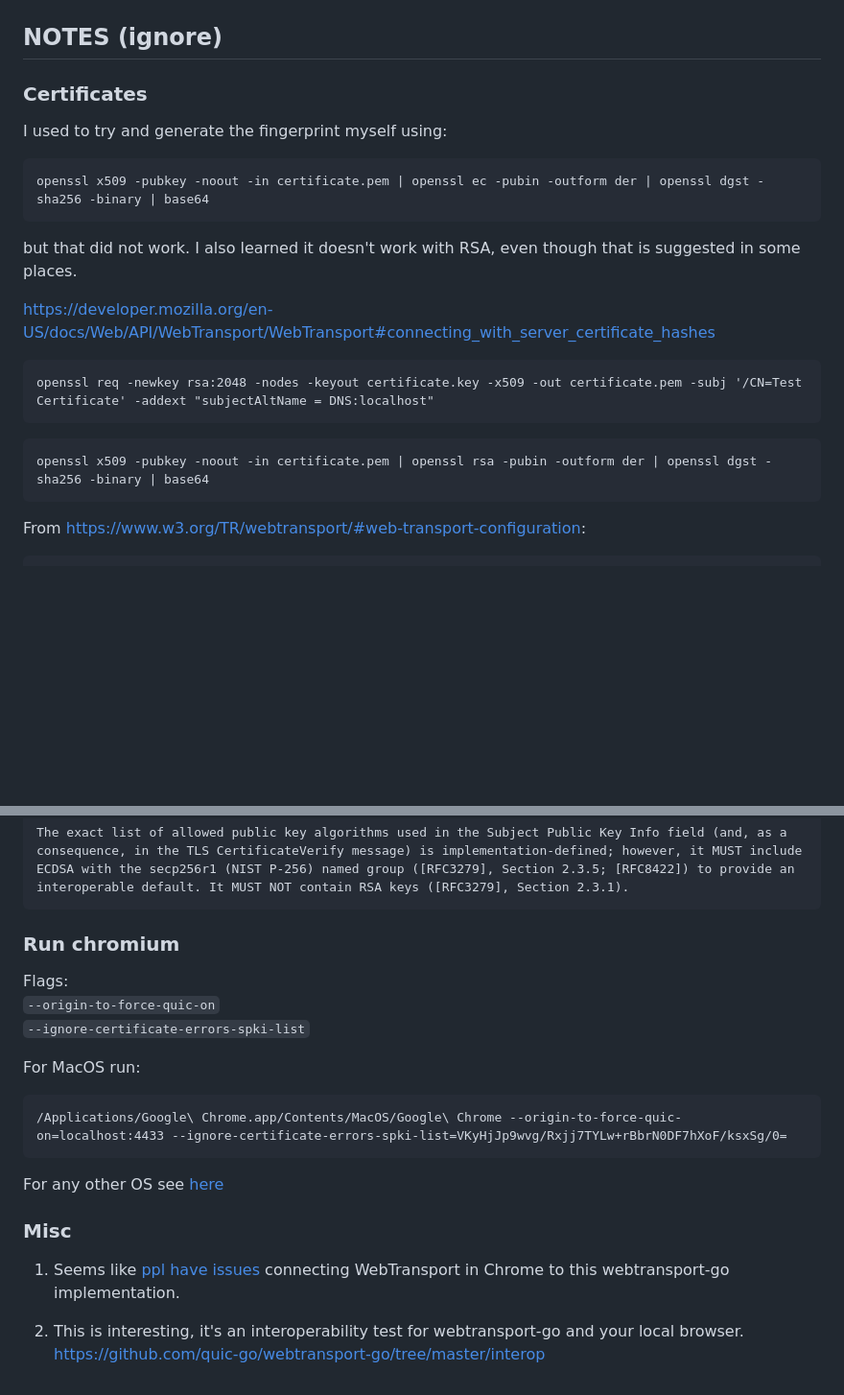
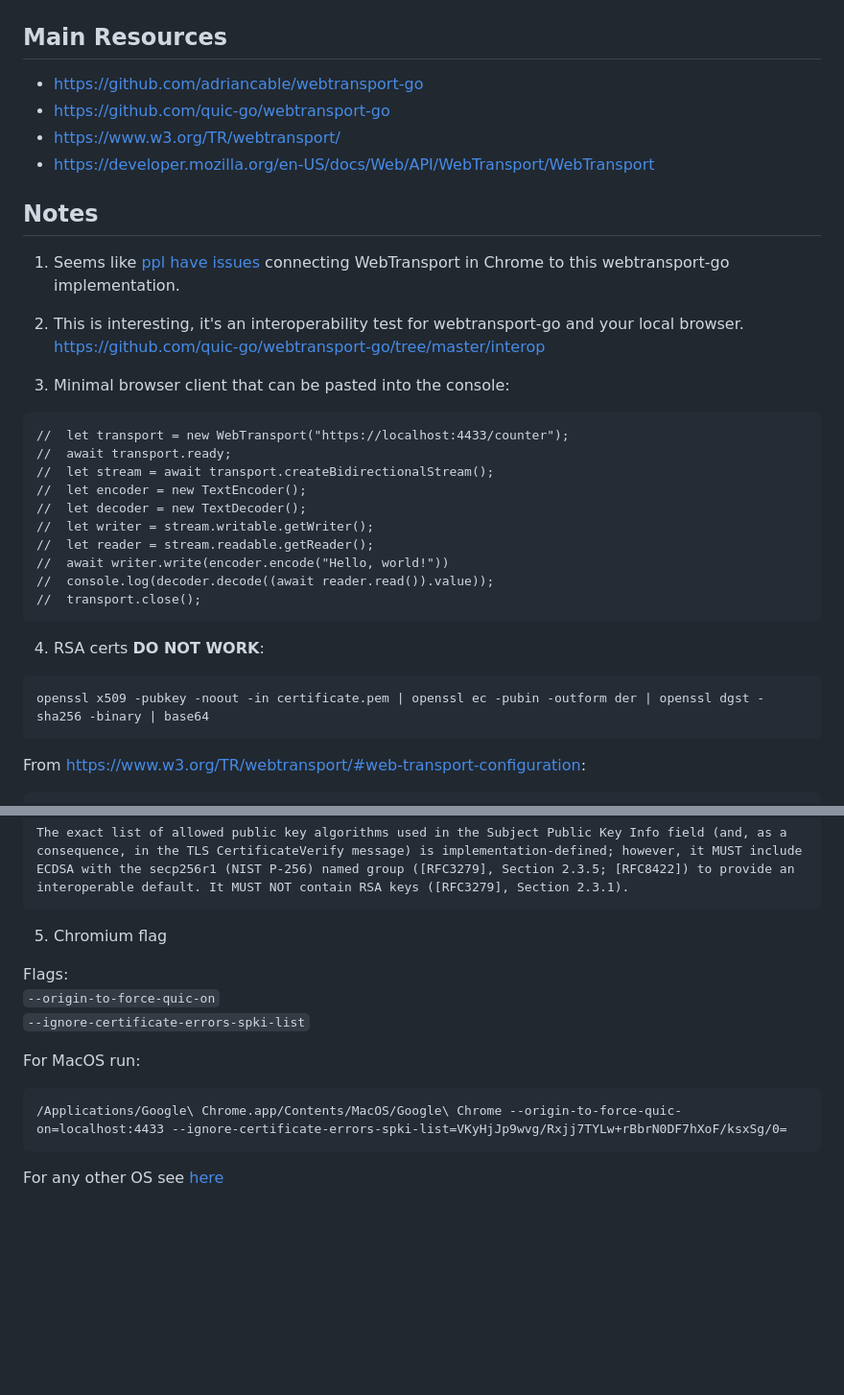
Before and after one commit to peterjan/wt-demo, a Markdown page: README.md, 2 parts joined by grey strips. Shown: that part at 96% size. Drawn GitHub-style; blank space fills up the shorter version.

````diff
--- a/README.md
+++ b/README.md
@@ -31,26 +31,38 @@ Yal33hVSO7LFlT62ihWb0/87VueV5jnnF620Zt8np9s=
 
 ![](./setup.png)
 
-## NOTES (ignore)
+## Main Resources
 
-### Certificates
+- https://github.com/adriancable/webtransport-go
+- https://github.com/quic-go/webtransport-go
+- https://www.w3.org/TR/webtransport/
+- https://developer.mozilla.org/en-US/docs/Web/API/WebTransport/WebTransport
 
-I used to try and generate the fingerprint myself using:
+## Notes
+
+1. Seems like [ppl have issues](https://github.com/quic-go/webtransport-go/issues/112) connecting WebTransport in Chrome to this webtransport-go implementation.
+
+2. This is interesting, it's an interoperability test for webtransport-go and your local browser. https://github.com/quic-go/webtransport-go/tree/master/interop
+
+3. Minimal browser client that can be pasted into the console:
+
+```
+// 	let transport = new WebTransport("https://localhost:4433/counter");
+// 	await transport.ready;
+// 	let stream = await transport.createBidirectionalStream();
+// 	let encoder = new TextEncoder();
+// 	let decoder = new TextDecoder();
+// 	let writer = stream.writable.getWriter();
+// 	let reader = stream.readable.getReader();
+// 	await writer.write(encoder.encode("Hello, world!"))
+// 	console.log(decoder.decode((await reader.read()).value));
+// 	transport.close();
+```
+
+4. RSA certs **DO NOT WORK**:
 
 ```
 openssl x509 -pubkey -noout -in certificate.pem | openssl ec -pubin -outform der | openssl dgst -sha256 -binary | base64
-```
-
-but that did not work. I also learned it doesn't work with RSA, even though that is suggested in some places.
-
-https://developer.mozilla.org/en-US/docs/Web/API/WebTransport/WebTransport#connecting_with_server_certificate_hashes
-
-```
-openssl req -newkey rsa:2048 -nodes -keyout certificate.key -x509 -out certificate.pem -subj '/CN=Test Certificate' -addext "subjectAltName = DNS:localhost"
-```
-
-```
-openssl x509 -pubkey -noout -in certificate.pem | openssl rsa -pubin -outform der | openssl dgst -sha256 -binary | base64
 ```
 
 From https://www.w3.org/TR/webtransport/#web-transport-configuration:
@@ -63,7 +75,7 @@ The custom certificate requirements are as follows: the certificate MUST be an X
 The exact list of allowed public key algorithms used in the Subject Public Key Info field (and, as a consequence, in the TLS CertificateVerify message) is implementation-defined; however, it MUST include ECDSA with the secp256r1 (NIST P-256) named group ([RFC3279], Section 2.3.5; [RFC8422]) to provide an interoperable default. It MUST NOT contain RSA keys ([RFC3279], Section 2.3.1).
 ```
 
-### Run chromium
+5. Chromium flag
 
 Flags:
 `--origin-to-force-quic-on`\
@@ -75,9 +87,3 @@ For MacOS run:
 ```
 
 For any other OS see [here](https://www.chromium.org/developers/how-tos/run-chromium-with-flags/)
-
-### Misc
-
-1. Seems like [ppl have issues](https://github.com/quic-go/webtransport-go/issues/112) connecting WebTransport in Chrome to this webtransport-go implementation.
-
-2. This is interesting, it's an interoperability test for webtransport-go and your local browser. https://github.com/quic-go/webtransport-go/tree/master/interop
````
